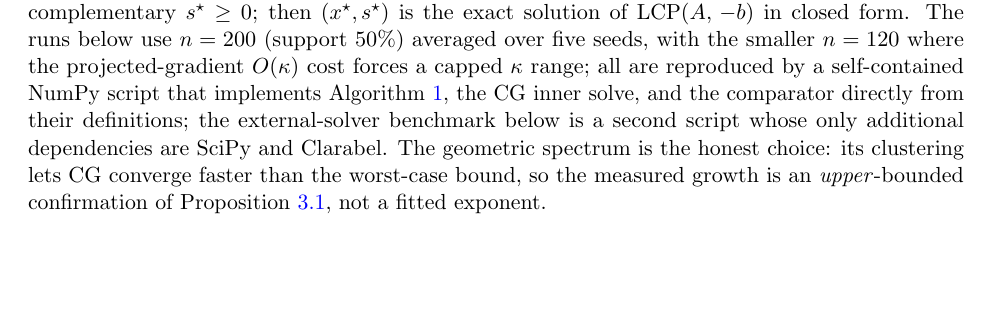
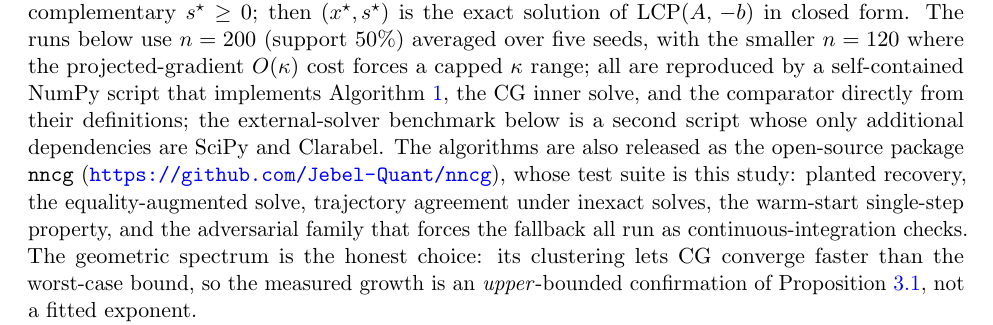
Before and after one commit to Jebel-Quant/mean_variance_solvers, a LaTeX paper (non_negative_cg/nncg_paper.tex, which reads non_negative_cg/sections/s7_results.tex): part of page 13 of 19, cut so that both start at the same text, the shorter picture padded with empty space. Compiled offline with pdfLaTeX.

Commit message:
nncg: point the paper and README at the released nncg package
The algorithms of the note are now shipped as the open-source package
Jebel-Quant/nncg (pip: nncg), whose test suite is the paper's numerical
study. One sentence in Section 7.2 and a README note record the pointer.

Co-Authored-By: Claude Opus 4.8 (1M context) <noreply@anthropic.com>

```diff
--- a/non_negative_cg/sections/s7_results.tex
+++ b/non_negative_cg/sections/s7_results.tex
@@ -69,7 +69,11 @@ the exact solution of $\mathrm{LCP}(A,\,{-b})$ in closed form. The runs below us
 $O(\kappa)$ cost forces a capped $\kappa$ range; all are reproduced by a self-contained
 NumPy script that implements Algorithm~\ref{alg:elim}, the CG inner solve, and the comparator
 directly from their definitions; the external-solver benchmark below is a second script whose
-only additional dependencies are SciPy and Clarabel. The geometric spectrum is the honest choice: its clustering
+only additional dependencies are SciPy and Clarabel. The algorithms are also released as the
+open-source package \texttt{nncg} (\url{https://github.com/Jebel-Quant/nncg}), whose test
+suite is this study: planted recovery, the equality-augmented solve, trajectory agreement
+under inexact solves, the warm-start single-step property, and the adversarial family that
+forces the fallback all run as continuous-integration checks. The geometric spectrum is the honest choice: its clustering
 lets CG converge faster than the worst-case bound, so the measured growth is an
 \emph{upper}-bounded confirmation of Proposition~\ref{prop:cg}, not a fitted exponent.
 
```
Also changed, not shown: README.md.
